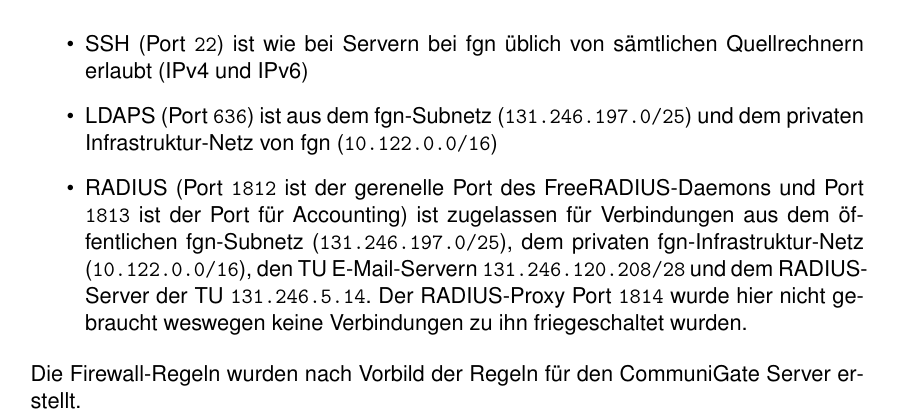
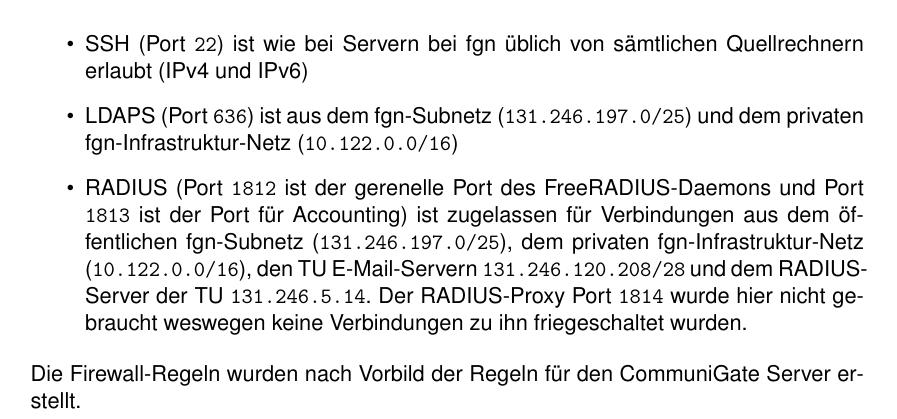
Before and after one commit to Gabelvampir/ty-stuff, a LaTeX document (Projekt LDAP/Projektdokumentation.tex): part of page 29 of 33, cut so that both start at the same text. Compiled offline with pdfLaTeX.

Commit message:
minor corrections

```diff
--- a/Projekt LDAP/Projektdokumentation.tex
+++ b/Projekt LDAP/Projektdokumentation.tex
@@ -641,7 +641,7 @@
 \end{lstlisting}
 \begin{itemize}
 \item SSH (Port \texttt{22}) ist wie bei Servern bei fgn üblich von sämtlichen Quellrechnern erlaubt (IPv4 und IPv6)
-\item LDAPS (Port \texttt{636}) ist aus dem fgn-Subnetz (\texttt{131.246.197.0/25}) und dem privaten Infrastruktur-Netz von fgn (\texttt{10.122.0.0/16})
+\item LDAPS (Port \texttt{636}) ist aus dem fgn-Subnetz (\texttt{131.246.197.0/25}) und dem privaten fgn"=Infrastruktur"=Netz (\texttt{10.122.0.0/16})
 \item RADIUS (Port \texttt{1812} ist der gerenelle Port des FreeRADIUS-Daemons und Port \texttt{1813} ist der Port für Accounting) ist zugelassen für Verbindungen aus dem öffentlichen fgn"=Subnetz (\texttt{131.246.197.0/25}), dem privaten fgn"=Infrastruktur"=Netz (\texttt{10.122.0.0/16}), den TU E-Mail-Servern \texttt{131.246.120.208/28} und dem RADIUS-Server der TU \texttt{131.246.5.14}. Der RADIUS-Proxy Port \texttt{1814} wurde hier nicht gebraucht weswegen keine Verbindungen zu ihn friegeschaltet wurden.
 \end{itemize}
 Die Firewall-Regeln wurden nach Vorbild der Regeln für den CommuniGate Server erstellt.
```
Also changed, not shown: Projekt LDAP/Projektdokumentation.tex (2 more changed lines).
